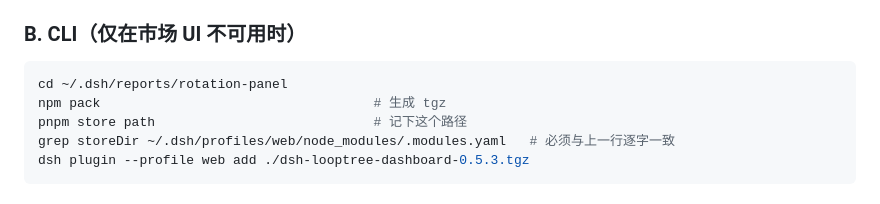
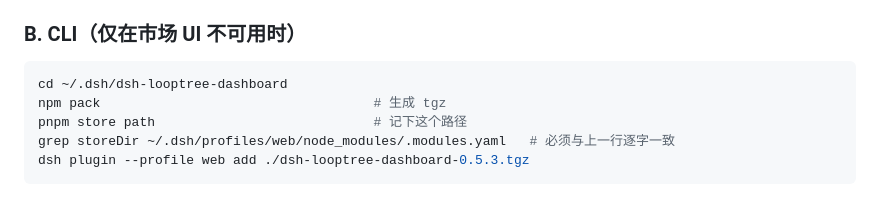
Before and after one commit to Roshenn/dsh-looptree-dashboard, a Markdown page: INSTALL.md, the part around the change. Rendered like a GitHub page.

Commit message:
docs: update local paths after moving the repo to ~/.dsh/dsh-looptree-dashboard

````diff
--- a/INSTALL.md
+++ b/INSTALL.md
@@ -17,7 +17,7 @@
 ### B. CLI（仅在市场 UI 不可用时）
 
 ```bash
-cd ~/.dsh/reports/rotation-panel
+cd ~/.dsh/dsh-looptree-dashboard
 npm pack                                   # 生成 tgz
 pnpm store path                            # 记下这个路径
 grep storeDir ~/.dsh/profiles/web/node_modules/.modules.yaml   # 必须与上一行逐字一致
````
Also changed, not shown: docs/dev-setup.md (+2 -2 lines).
